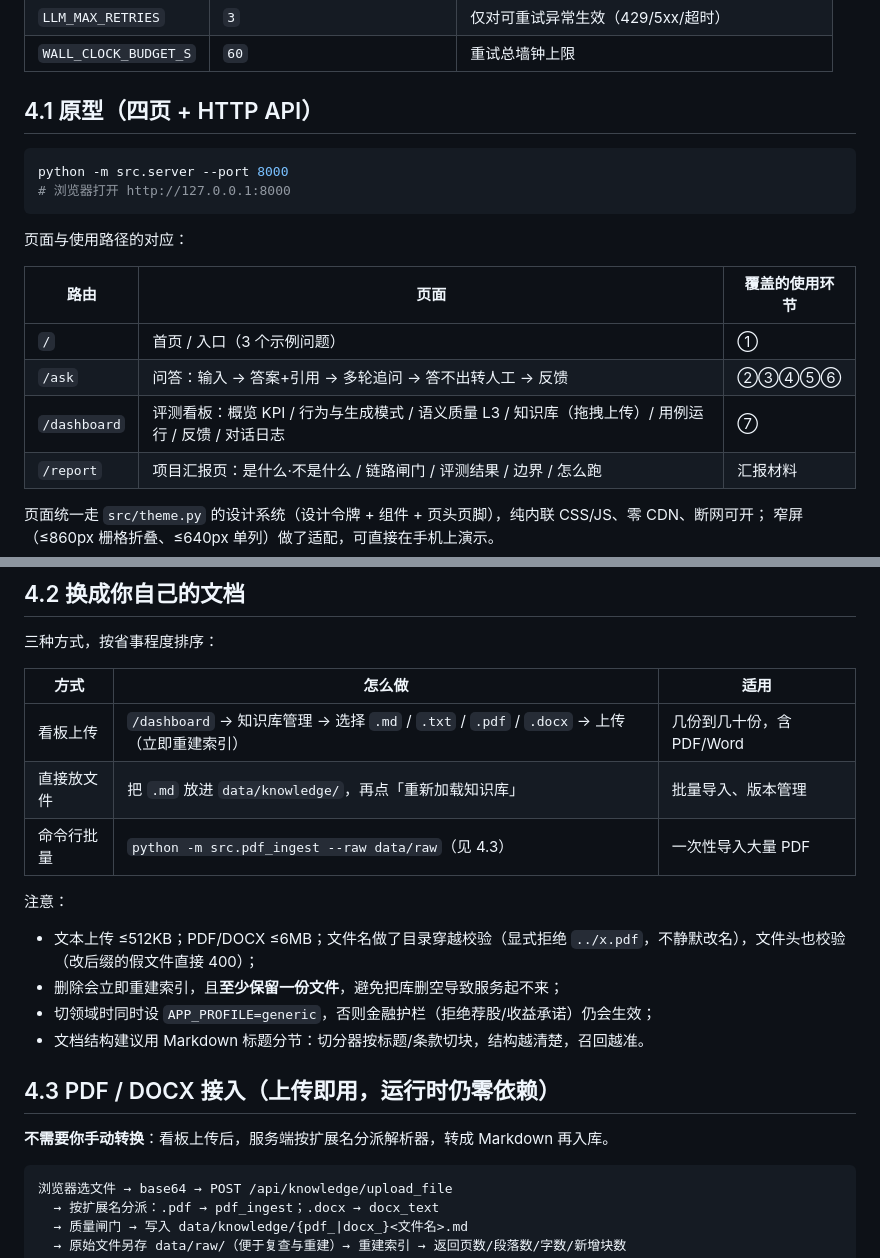
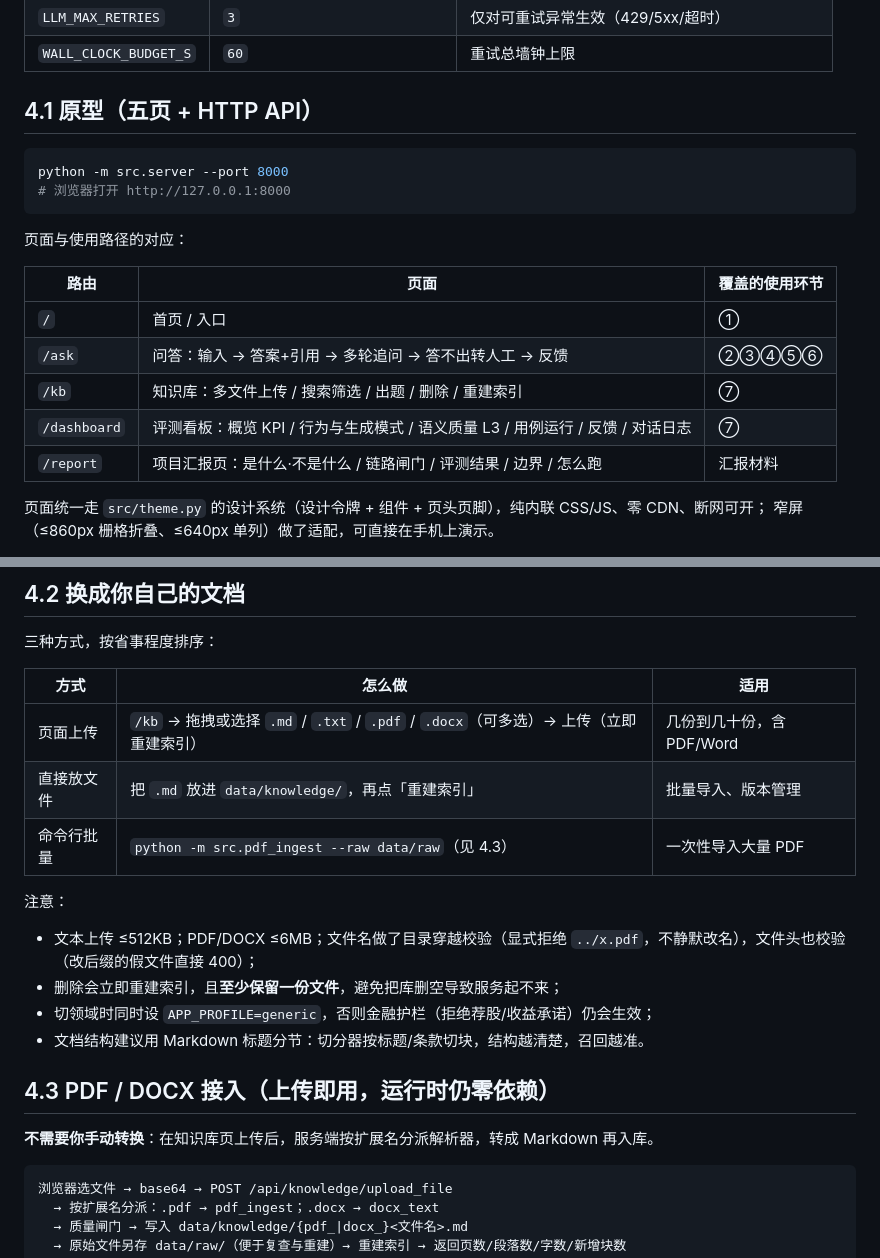
Before and after one commit to dongshu710/doc-qa-assistant, a Markdown page: README.md, 2 parts joined by grey strips. Drawn GitHub-style.

````diff
--- a/README.md
+++ b/README.md
@@ -202,7 +204,7 @@ python -m src.cli --base-url https://your-gateway/v1 "稳盈系列..."
 | `LLM_MAX_RETRIES` | `3` | 仅对可重试异常生效（429/5xx/超时） |
 | `WALL_CLOCK_BUDGET_S` | `60` | 重试总墙钟上限 |
 
-## 4.1 原型（四页 + HTTP API）
+## 4.1 原型（五页 + HTTP API）
 
 ```bash
 python -m src.server --port 8000
@@ -213,9 +215,10 @@ python -m src.server --port 8000
 
 | 路由 | 页面 | 覆盖的使用环节 |
 |---|---|---|
-| `/` | 首页 / 入口（3 个示例问题） | ① |
+| `/` | 首页 / 入口 | ① |
 | `/ask` | 问答：输入 → 答案+引用 → 多轮追问 → 答不出转人工 → 反馈 | ②③④⑤⑥ |
-| `/dashboard` | 评测看板：概览 KPI / 行为与生成模式 / 语义质量 L3 / 知识库（拖拽上传）/ 用例运行 / 反馈 / 对话日志 | ⑦ |
+| `/kb` | 知识库：多文件上传 / 搜索筛选 / 出题 / 删除 / 重建索引 | ⑦ |
+| `/dashboard` | 评测看板：概览 KPI / 行为与生成模式 / 语义质量 L3 / 用例运行 / 反馈 / 对话日志 | ⑦ |
 | `/report` | 项目汇报页：是什么·不是什么 / 链路闸门 / 评测结果 / 边界 / 怎么跑 | 汇报材料 |
 
 页面统一走 `src/theme.py` 的设计系统（设计令牌 + 组件 + 页头页脚），纯内联 CSS/JS、零 CDN、断网可开；
@@ -252,8 +255,8 @@ API：
 
 | 方式 | 怎么做 | 适用 |
 |---|---|---|
-| 看板上传 | `/dashboard` → 知识库管理 → 选择 `.md` / `.txt` / `.pdf` / `.docx` → 上传（立即重建索引） | 几份到几十份，含 PDF/Word |
-| 直接放文件 | 把 `.md` 放进 `data/knowledge/`，再点「重新加载知识库」 | 批量导入、版本管理 |
+| 页面上传 | `/kb` → 拖拽或选择 `.md` / `.txt` / `.pdf` / `.docx`（可多选）→ 上传（立即重建索引） | 几份到几十份，含 PDF/Word |
+| 直接放文件 | 把 `.md` 放进 `data/knowledge/`，再点「重建索引」 | 批量导入、版本管理 |
 | 命令行批量 | `python -m src.pdf_ingest --raw data/raw`（见 4.3） | 一次性导入大量 PDF |
 
 注意：
@@ -265,7 +268,7 @@ API：
 
 ## 4.3 PDF / DOCX 接入（上传即用，运行时仍零依赖）
 
-**不需要你手动转换**：看板上传后，服务端按扩展名分派解析器，转成 Markdown 再入库。
+**不需要你手动转换**：在知识库页上传后，服务端按扩展名分派解析器，转成 Markdown 再入库。
 
 ```
 浏览器选文件 → base64 → POST /api/knowledge/upload_file
````
Also changed, not shown: other parts of README.md (+10 -8 lines), CHANGELOG.md (+9 -0 lines), docs/ARCHITECTURE.md (+2 -2 lines), docs/screenshots/ask.png, docs/screenshots/dashboard.png, docs/screenshots/home.png, docs/screenshots/kb.png (added), docs/screenshots/report.png, 4 other files.
